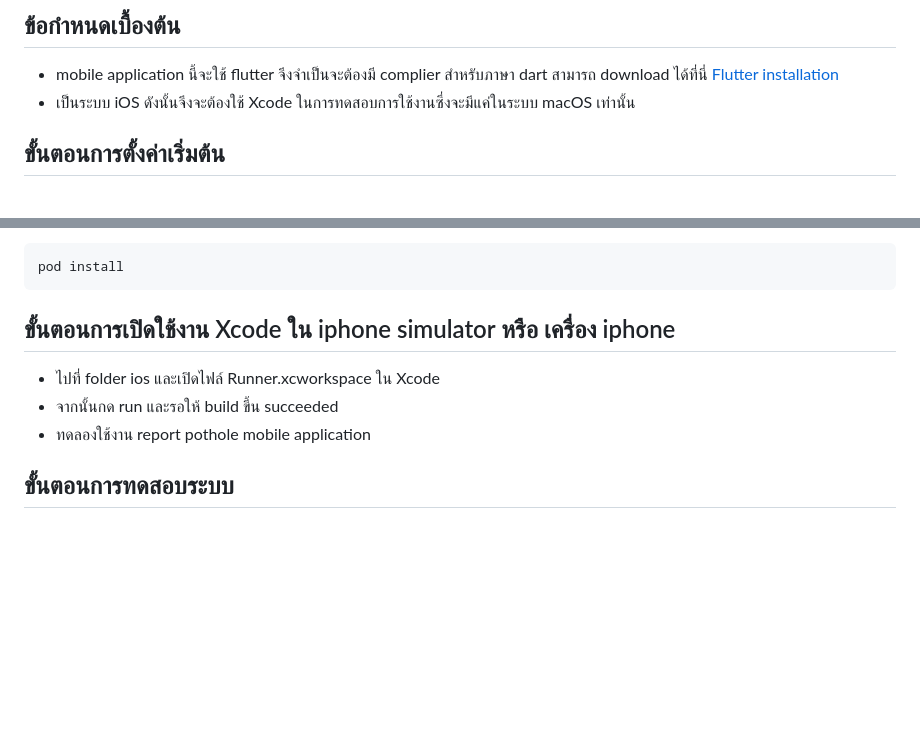
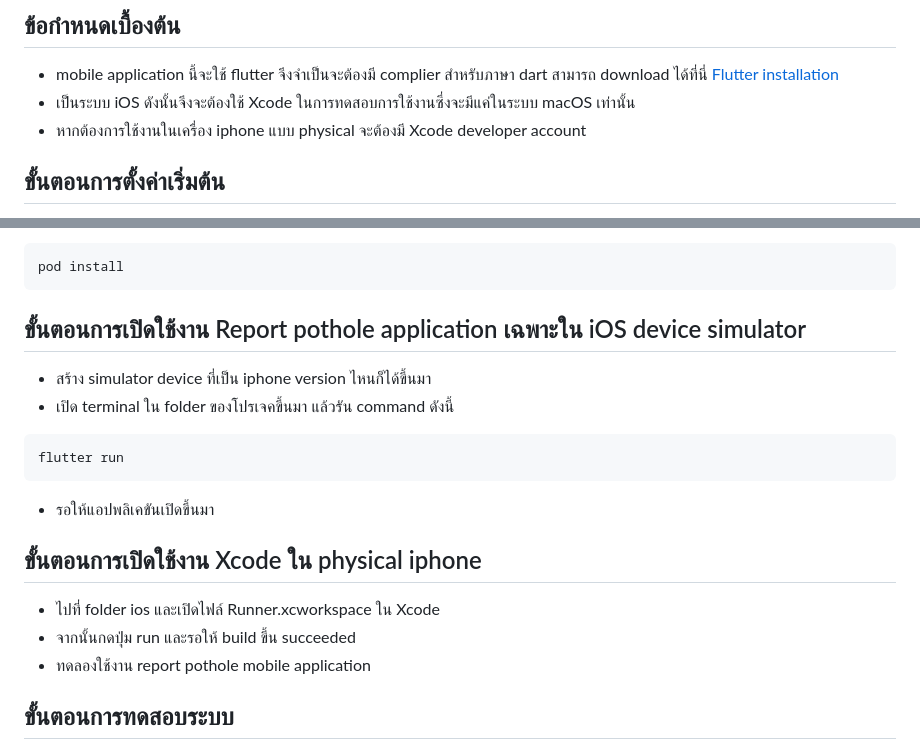
Before and after one commit to ThunyapongPlengvittaya/Report-Pothole-Application, a Markdown page: README.md, 2 parts joined by grey strips. Rendered like a GitHub page; blank space fills up the shorter version.

````diff
--- a/README.md
+++ b/README.md
@@ -41,6 +41,7 @@ root_project_folder/
 
 - mobile application นี้จะใช้ flutter จึงจำเป็นจะต้องมี complier สำหรับภาษา dart สามารถ download ได้ที่นี่ [Flutter installation](https://docs.flutter.dev/get-started/install)
 - เป็นระบบ iOS ดังนั้นจึงจะต้องใช้ Xcode ในการทดสอบการใช้งานซึ่งจะมีแค่ในระบบ macOS เท่านั้น
+- หากต้องการใช้งานในเครื่อง iphone แบบ physical จะต้องมี Xcode developer account
 
 ## ขั้นตอนการตั้งค่าเริ่มต้น
 
@@ -61,10 +62,18 @@ flutter pub get
 pod install
 ```
 
-## ขั้นตอนการเปิดใช้งาน Xcode ใน iphone simulator หรือ เครื่อง iphone
+## ขั้นตอนการเปิดใช้งาน Report pothole application เฉพาะใน iOS device simulator
+- สร้าง simulator device ที่เป็น iphone version ไหนก็ได้ขึ้นมา
+- เปิด terminal ใน folder ของโปรเจคขึ้นมา แล้วรัน command ดังนี้
+```bash
+flutter run
+```
+- รอให้แอปพลิเคขันเปิดขึ้นมา
+
+## ขั้นตอนการเปิดใช้งาน Xcode ใน physical iphone
 
 - ไปที่ folder ios และเปิดไฟล์ Runner.xcworkspace ใน Xcode
-- จากนั้นกด run และรอให้ build ขึ้น succeeded
+- จากนั้นกดปุ่ม run และรอให้ build ขึ้น succeeded
 - ทดลองใช้งาน report pothole mobile application
 
 ## ขั้นตอนการทดสอบระบบ
````
